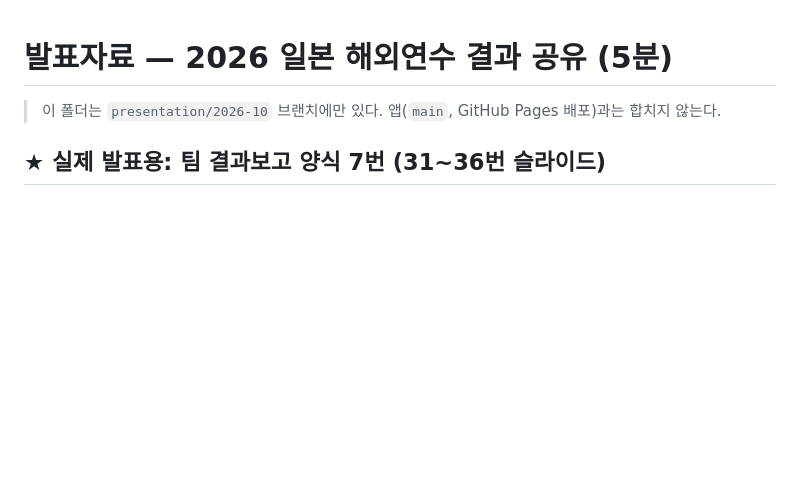
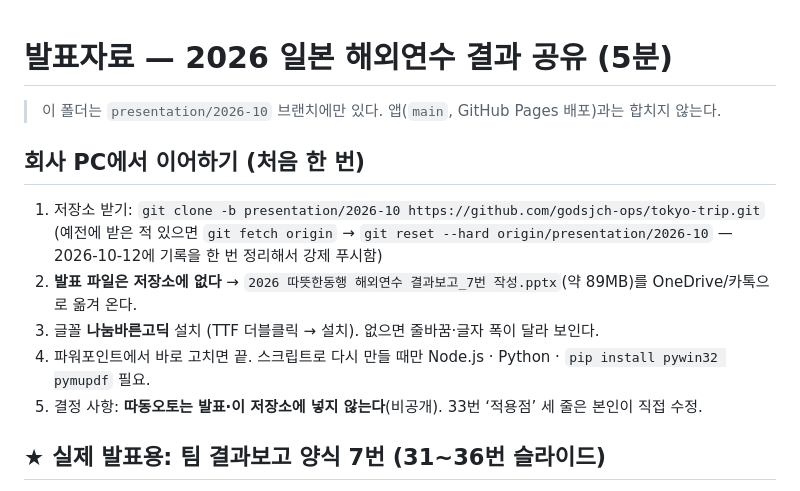
Before and after one commit to godsjch-ops/tokyo-trip, a Markdown page: 발표자료/README.md, the part around the change. GitHub-like rendering; blank space fills up the shorter version.

Commit message:
발표자료: README에 회사 PC에서 이어하기 순서 추가
Co-Authored-By: Claude Opus 5.5 <noreply@anthropic.com>

```diff
--- a/발표자료/README.md
+++ b/발표자료/README.md
@@ -1,6 +1,15 @@
 # 발표자료 — 2026 일본 해외연수 결과 공유 (5분)
 
 > 이 폴더는 `presentation/2026-10` 브랜치에만 있다. 앱(`main`, GitHub Pages 배포)과는 합치지 않는다.
+
+## 회사 PC에서 이어하기 (처음 한 번)
+
+1. 저장소 받기: `git clone -b presentation/2026-10 https://github.com/godsjch-ops/tokyo-trip.git`
+   (예전에 받은 적 있으면 `git fetch origin` → `git reset --hard origin/presentation/2026-10` — 2026-10-12에 기록을 한 번 정리해서 강제 푸시함)
+2. **발표 파일은 저장소에 없다** → `2026 따뜻한동행 해외연수 결과보고_7번 작성.pptx`(약 89MB)를 OneDrive/카톡으로 옮겨 온다.
+3. 글꼴 **나눔바른고딕** 설치 (TTF 더블클릭 → 설치). 없으면 줄바꿈·글자 폭이 달라 보인다.
+4. 파워포인트에서 바로 고치면 끝. 스크립트로 다시 만들 때만 Node.js · Python · `pip install pywin32 pymupdf` 필요.
+5. 결정 사항: **따동오토는 발표·이 저장소에 넣지 않는다**(비공개). 33번 ‘적용점’ 세 줄은 본인이 직접 수정.
 
 ## ★ 실제 발표용: 팀 결과보고 양식 7번 (31~36번 슬라이드)
 
```
